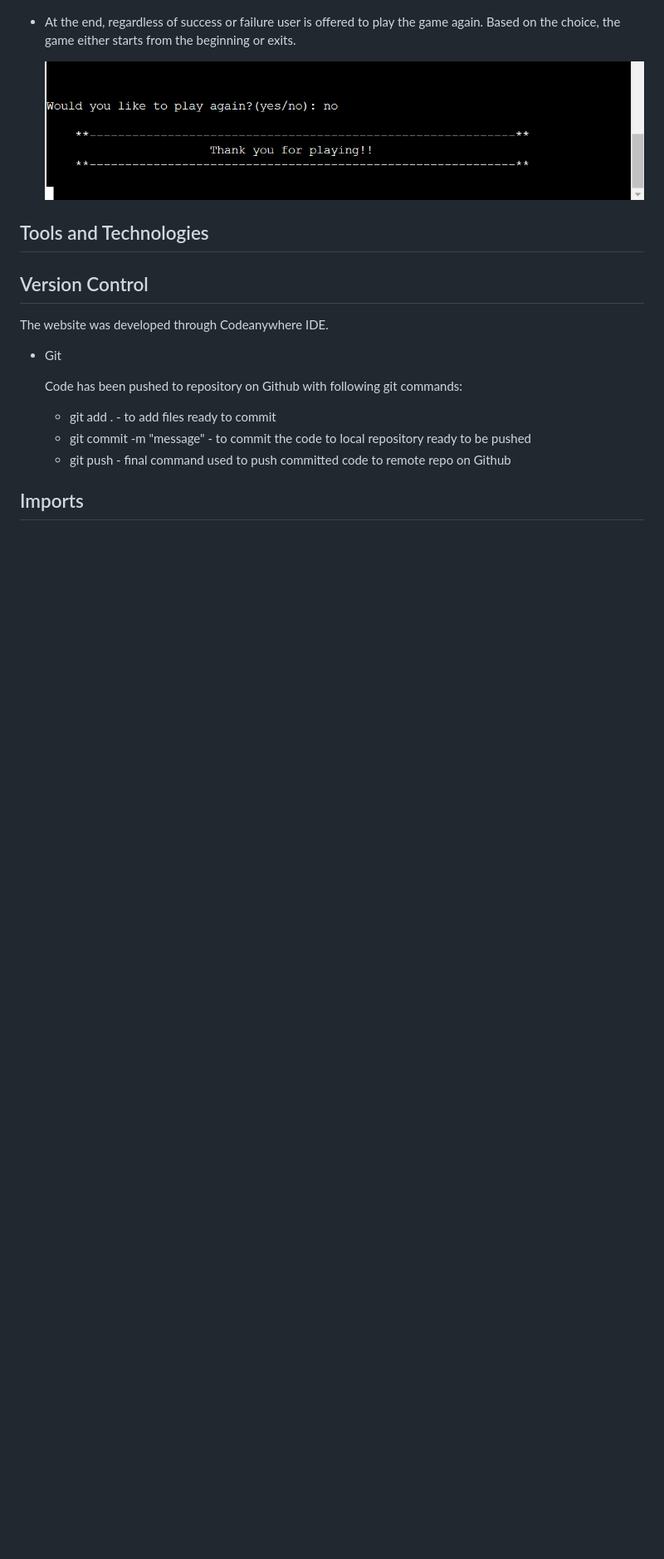
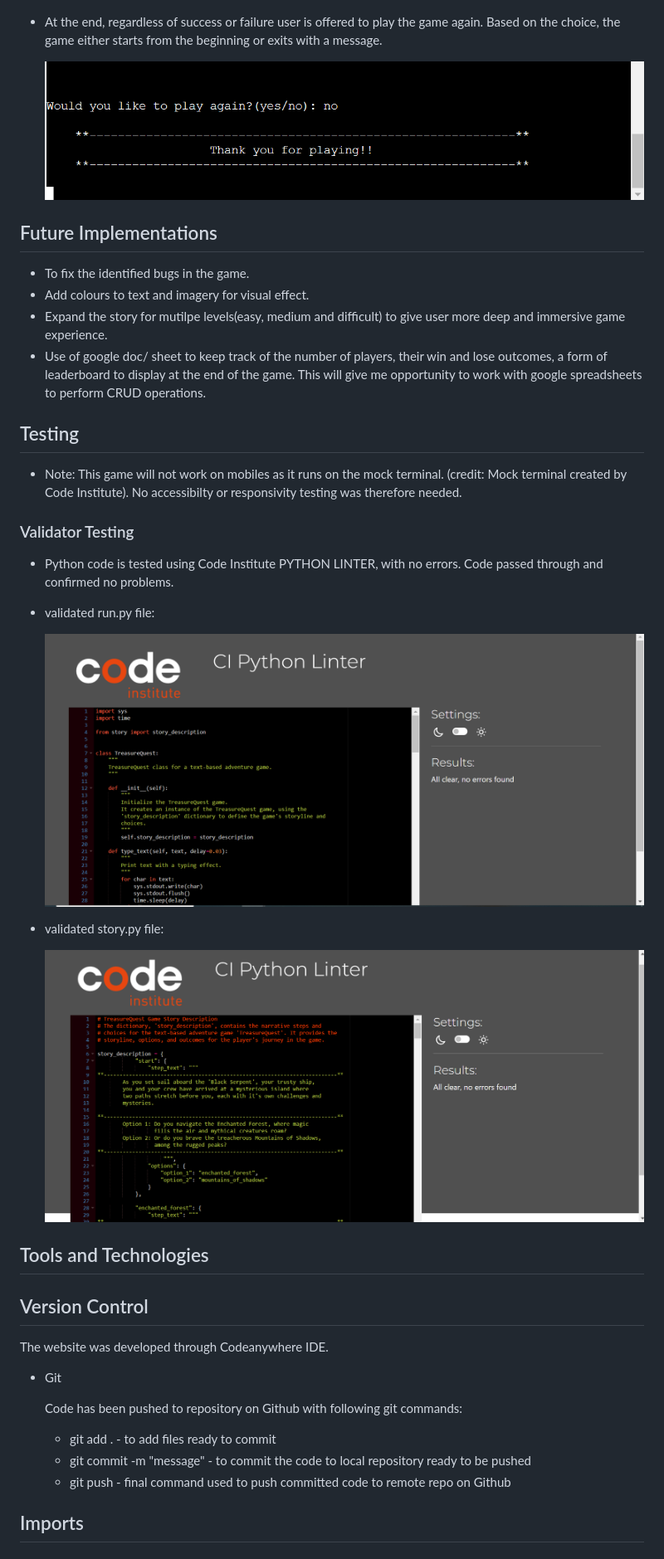
Before and after one commit to gayatrig19/the-quest-adventures-game, a Markdown page: README.md, the part around the change. Shown: that part at 83% size. GitHub-like rendering; pictures changed too: assets/python_validation_runpy_file.png (added), assets/python_validation_storypy_file.png (added); blank space fills up the shorter version.

Commit message:
Add python linter validation details to README.md file

```diff
--- a/README.md
+++ b/README.md
@@ -158,9 +158,39 @@ While implementing the project in Python, my primary focus was to incorporate Ob
 
 
 - At the end, regardless of success or failure user is offered to play the game again. Based on the
-  choice, the game either starts from the beginning or exits.
+  choice, the game either starts from the beginning or exits with a message.
 
   ![play_again_image](assets/play_again_image.png)
+
+
+## Future Implementations
+
+- To fix the identified bugs in the game.
+- Add colours to text and imagery for visual effect.
+- Expand the story for mutilpe levels(easy, medium and difficult) to give user more deep and
+   immersive game experience.
+- Use of google doc/ sheet to keep track of the number of players, their win and lose outcomes, a
+  form of leaderboard to display at the end of the game. This will give me opportunity to work with google spreadsheets to perform CRUD operations.
+
+
+## Testing
+
+- Note: This game will not work on mobiles as it runs on the mock terminal. (credit: Mock terminal created by Code Institute). No accessibilty or responsivity testing was therefore needed.
+
+### Validator Testing
+
+ - Python code is tested using Code Institute PYTHON LINTER, with no errors. Code passed through and
+   confirmed no problems.
+
+  - validated run.py file:
+
+     ![run_validator_testing](assets/python_validation_runpy_file.png)
+
+
+  - validated story.py file:
+
+    ![story_validator_testing](assets/python_validation_storypy_file.png)
+
 
 
 
```
